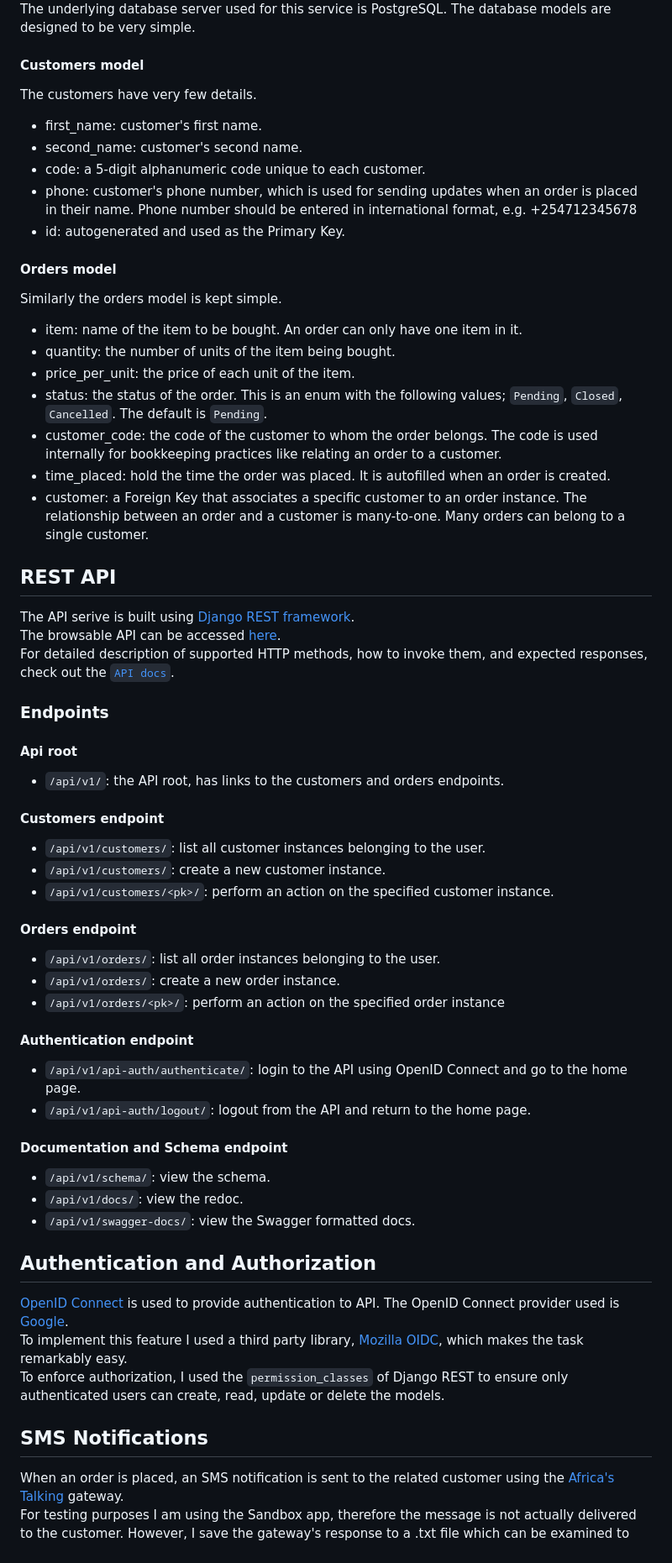
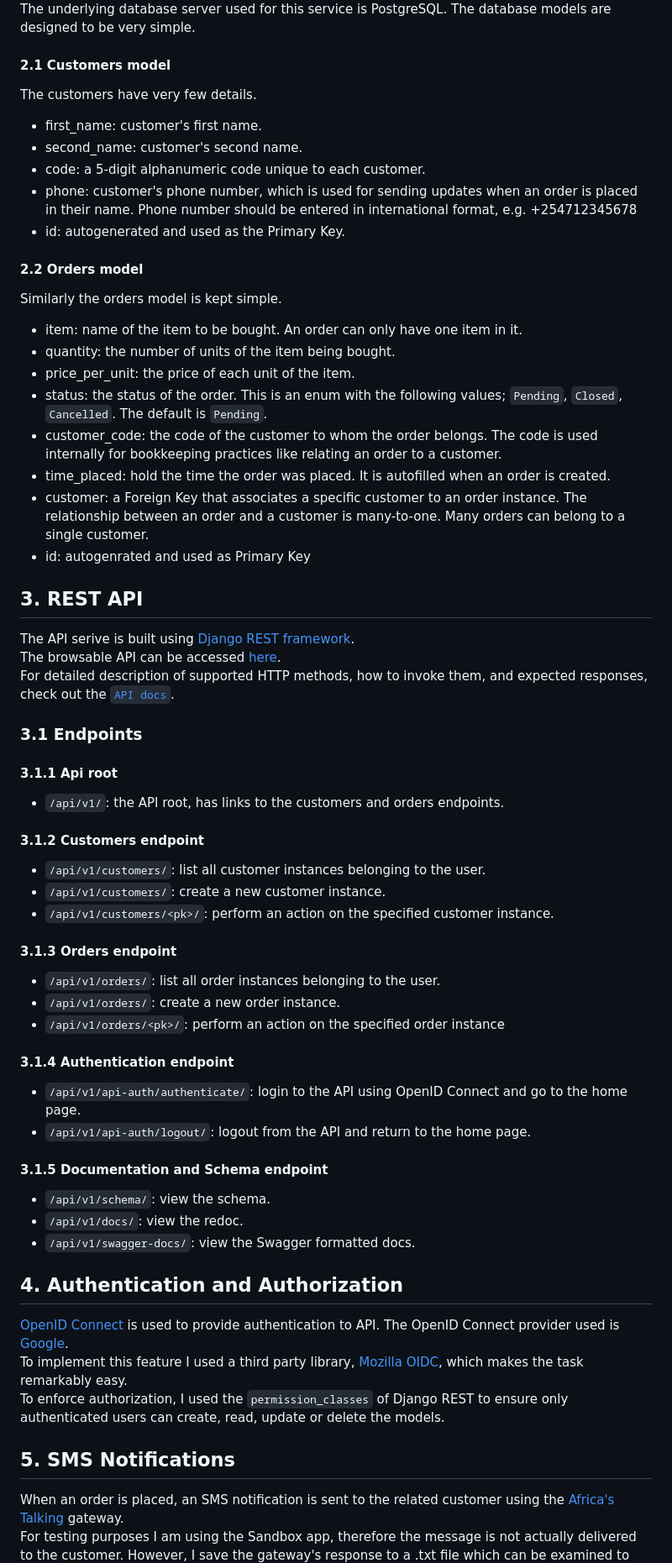
Before and after one commit to cmmasaba/studious-couscous, a Markdown page: README.md, the part around the change printed below. Shown: that part at 84% size. GitHub-like rendering.

Commit message:
Added indexing for titles

```diff
--- a/README.md
+++ b/README.md
@@ -27,7 +27,7 @@ Authentication and authorization of users is done using OpenID Connect.
 <img src="static/images/db_design.png" width="1000" height="600" ><br>
 The underlying database server used for this service is PostgreSQL. The database models are designed to be very simple.
 
-#### Customers model
+#### 2.1 Customers model
 The customers have very few details.
 - first_name: customer's first name.
 - second_name: customer's second name.
@@ -35,7 +35,7 @@ The customers have very few details.
 - phone: customer's phone number, which is used for sending updates when an order is placed in their name. Phone number should be entered in international format, e.g. +254712345678
 - id: autogenerated and used as the Primary Key.
 
-#### Orders model
+#### 2.2 Orders model
 Similarly the orders model is kept simple.
 - item: name of the item to be bought. An order can only have one item in it.
 - quantity: the number of units of the item being bought.
@@ -44,37 +44,38 @@ Similarly the orders model is kept simple.
 - customer_code: the code of the customer to whom the order belongs. The code is used internally for bookkeeping practices like relating an order to a customer.
 - time_placed: hold the time the order was placed. It is autofilled when an order is created.
 - customer: a Foreign Key that associates a specific customer to an order instance. The relationship between an order and a customer is many-to-one. Many orders can belong to a single customer.
+- id: autogenrated and used as Primary Key
 
-## REST API
+## 3. REST API
 The API serive is built using [Django REST framework](https://www.django-rest-framework.org/ "The Django REST framework docs homepage").<br>
 The browsable API can be accessed [here](#).<br>
 For detailed description of supported HTTP methods, how to invoke them, and expected responses, check out the [`API docs`](#api-documentation).<br>
 
-### Endpoints
-#### Api root
+### 3.1 Endpoints
+#### 3.1.1 Api root
 - `/api/v1/`: the API root, has links to the customers and orders endpoints.
-#### Customers endpoint
+#### 3.1.2 Customers endpoint
 - `/api/v1/customers/`: list all customer instances belonging to the user.
 - `/api/v1/customers/`: create a new customer instance.
 - `/api/v1/customers/<pk>/`: perform an action on the specified customer instance.
-#### Orders endpoint
+#### 3.1.3 Orders endpoint
 - `/api/v1/orders/`: list all order instances belonging to the user.
 - `/api/v1/orders/`: create a new order instance.
 - `/api/v1/orders/<pk>/`: perform an action on the specified order instance
-#### Authentication endpoint
+#### 3.1.4 Authentication endpoint
 - `/api/v1/api-auth/authenticate/`: login to the API using OpenID Connect and go to the home page.
 - `/api/v1/api-auth/logout/`: logout from the API and return to the home page.
-#### Documentation and Schema endpoint
+#### 3.1.5 Documentation and Schema endpoint
 - `/api/v1/schema/`: view the schema.
 - `/api/v1/docs/`: view the redoc.
 - `/api/v1/swagger-docs/`: view the Swagger formatted docs.
 
-## Authentication and Authorization
+## 4. Authentication and Authorization
 [OpenID Connect](https://auth0.com/docs/authenticate/protocols/openid-connect-protocol#:~:text=OpenID%20Connect%20(OIDC)%20is%20an,to%20the%20OAuth%202.0%20specifications. "The OpenID Connect Protocol homepage") is used to provide authentication to API. The OpenID Connect provider used is [Google](https://developers.google.com/identity/openid-connect/openid-connect#python "The Google OpenID Connect specification page").<br>
 To implement this feature I used a third party library, [Mozilla OIDC](https://mozilla-django-oidc.readthedocs.io/en/stable/installation.html, "Mozilla OIDC docs homepage"), which makes the task remarkably easy.<br>
 To enforce authorization, I used the `permission_classes` of Django REST to ensure only authenticated users can create, read, update or delete the models.<br>
 
-## SMS Notifications
+## 5. SMS Notifications
 When an order is placed, an SMS notification is sent to the related customer using the [Africa's Talking](https://africastalking.com/, "Africa's Talking Homepage") gateway.<br>
 For testing purposes I am using the Sandbox app, therefore the message is not actually delivered to the customer. However, I save the gateway's response to a .txt file which can be examined to verify the message would have been delivered successfully.
 
```
Also changed, not shown: other parts of README.md (+4 -4 lines).
